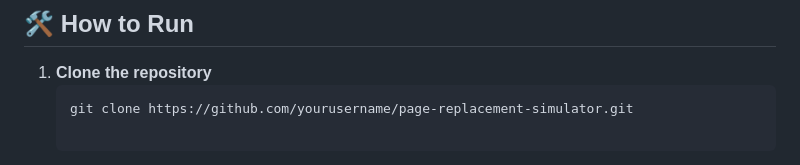
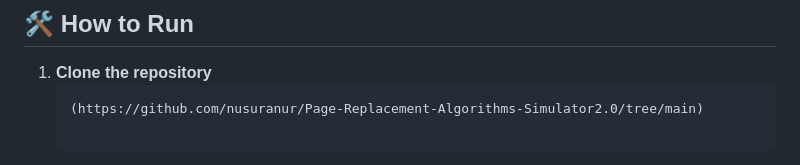
Before and after one commit to nusuranur/Page-Replacement-Algorithms-Simulator2.0, a Markdown page: README.md, the part around the change. GitHub-like rendering.

````diff
--- a/README.md
+++ b/README.md
@@ -72,7 +72,7 @@ This decision is made using **Page Replacement Algorithms** to reduce **page fau
 ## 🛠 How to Run
 1. **Clone the repository**
    ```bash
-   git clone https://github.com/yourusername/page-replacement-simulator.git
+   (https://github.com/nusuranur/Page-Replacement-Algorithms-Simulator2.0/tree/main)
 
 📦 Page-Replacement-Algorithms-Simulator
  ┣ 📜 index.html       # Main simulator page
````
